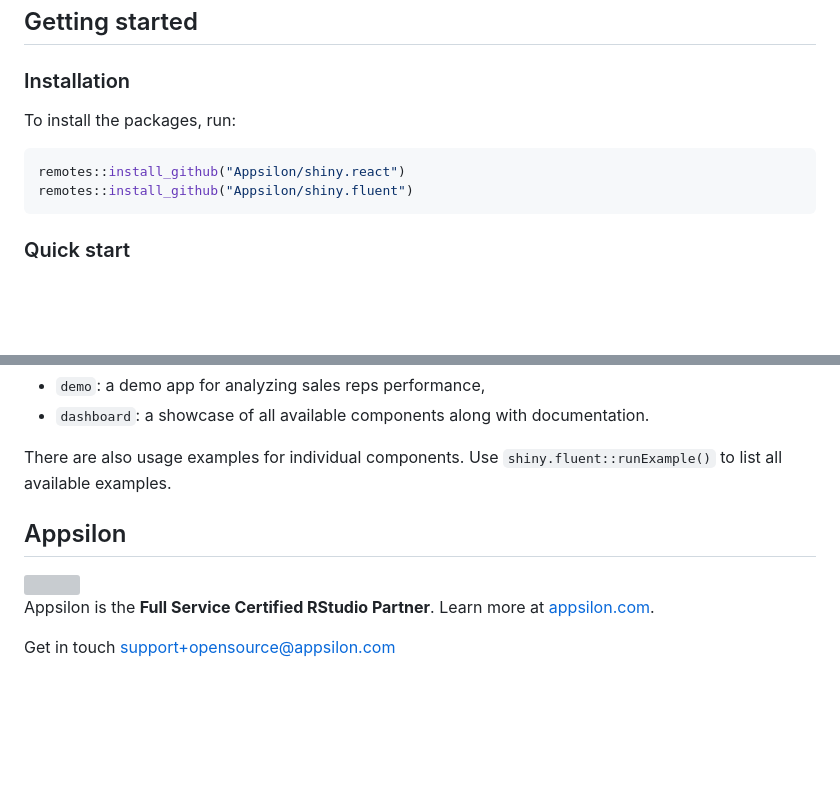
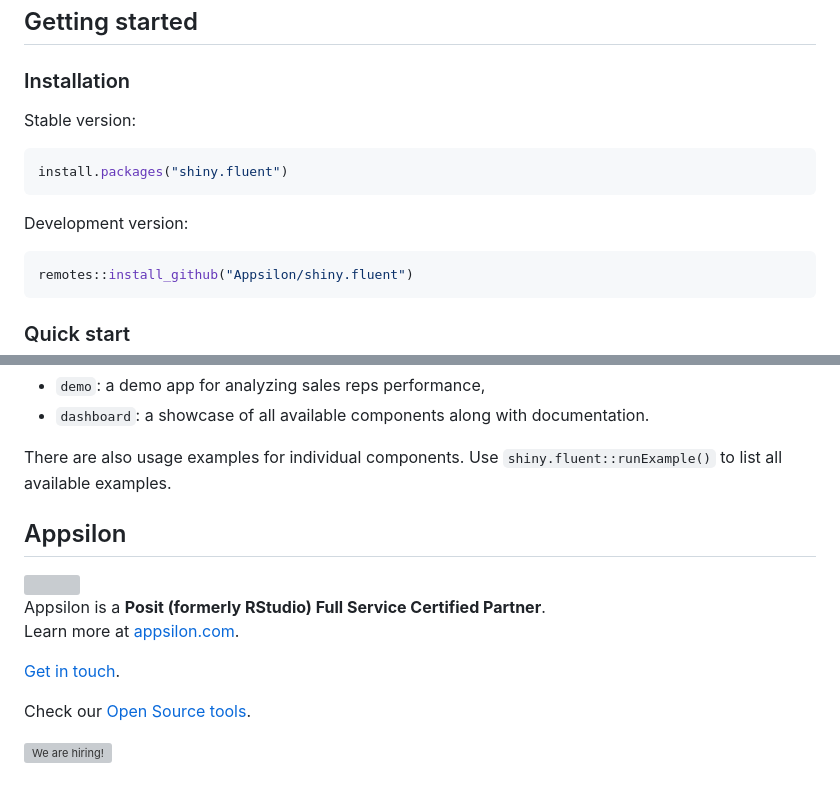
Before and after one commit to Appsilon/shiny.fluent, a Markdown page: README.md, 2 parts joined by grey strips. GitHub-like rendering; blank space fills up the shorter version; grey boxes are pictures that could not be loaded.

Commit message:
docs: Update header, footer and install instructions in README

````diff
--- a/README.md
+++ b/README.md
@@ -27,9 +28,13 @@ As Fluent UI is built in React, shiny.fluent is based on another package called
 
 ### Installation
 
-To install the packages, run:
-```R
-remotes::install_github("Appsilon/shiny.react")
+Stable version:
+```r
+install.packages("shiny.fluent")
+```
+
+Development version:
+```r
 remotes::install_github("Appsilon/shiny.fluent")
 ```
 
@@ -68,12 +73,15 @@ We recommend the following for starters:
 There are also usage examples for individual components.
 Use `shiny.fluent::runExample()` to list all available examples.
 
-Appsilon
---------
+## Appsilon
 
 <img src="https://avatars0.githubusercontent.com/u/6096772" align="right" alt="" width="6%" />
 
-Appsilon is the **Full Service Certified RStudio Partner**. Learn more
-at [appsilon.com](https://appsilon.com).
+Appsilon is a **Posit (formerly RStudio) Full Service Certified Partner**.<br/>
+Learn more at [appsilon.com](https://appsilon.com).
 
-Get in touch [support+opensource@appsilon.com](mailto:support+opensource@appsilon.com)
+[Get in touch](mailto:opensource@appsilon.com).
+
+Check our [Open Source tools](https://shiny.tools).
+
+<a href = "https://appsilon.com/careers/" target="_blank"><img src="http://d2v95fjda94ghc.cloudfront.net/hiring.png" alt="We are hiring!"/></a>
````
Also changed, not shown: other parts of README.md (+6 -5 lines).
